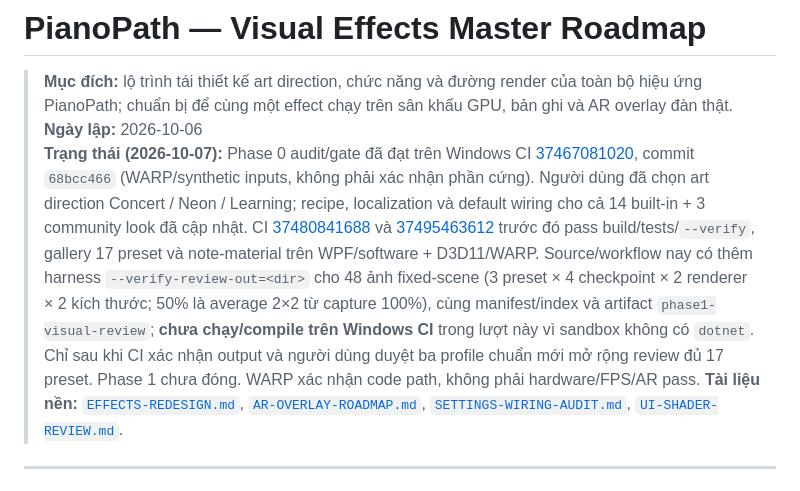
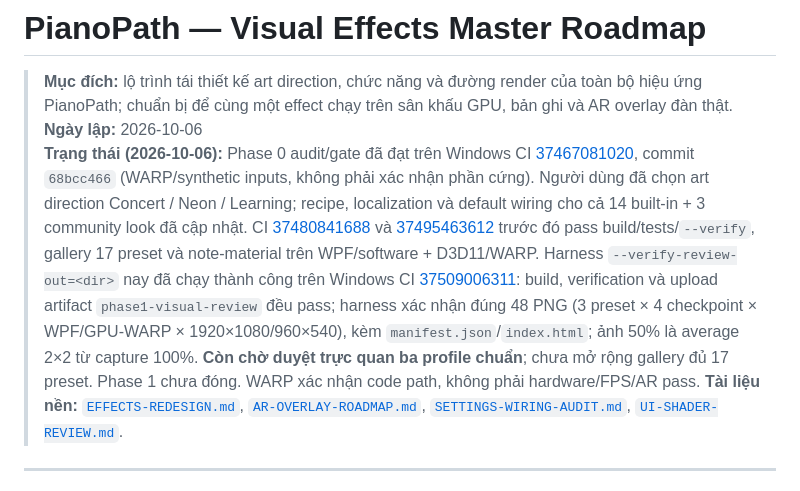
Before and after one commit to lxmtuu/PianoPath, a Markdown page: docs/VISUAL-EFFECTS-MASTER-ROADMAP.md, the part around the change. Rendered like a GitHub page.

Commit message:
docs: update Phase 1 status after Windows CI

```diff
--- a/docs/VISUAL-EFFECTS-MASTER-ROADMAP.md
+++ b/docs/VISUAL-EFFECTS-MASTER-ROADMAP.md
@@ -2,7 +2,7 @@
 
 > **Mục đích:** lộ trình tái thiết kế art direction, chức năng và đường render của toàn bộ hiệu ứng PianoPath; chuẩn bị để cùng một effect chạy trên sân khấu GPU, bản ghi và AR overlay đàn thật.
 > **Ngày lập:** 2026-10-06
-> **Trạng thái (2026-10-07):** Phase 0 audit/gate đã đạt trên Windows CI [37467081020](https://github.com/lxmtuu/PianoPath/actions/runs/37467081020), commit `68bcc466` (WARP/synthetic inputs, không phải xác nhận phần cứng). Người dùng đã chọn art direction Concert / Neon / Learning; recipe, localization và default wiring cho cả 14 built-in + 3 community look đã cập nhật. CI [37480841688](https://github.com/lxmtuu/PianoPath/actions/runs/37480841688) và [37495463612](https://github.com/lxmtuu/PianoPath/actions/runs/37495463612) trước đó pass build/tests/`--verify`, gallery 17 preset và note-material trên WPF/software + D3D11/WARP. Source/workflow nay có thêm harness `--verify-review-out=<dir>` cho 48 ảnh fixed-scene (3 preset × 4 checkpoint × 2 renderer × 2 kích thước; 50% là average 2×2 từ capture 100%), cùng manifest/index và artifact `phase1-visual-review`; **chưa chạy/compile trên Windows CI** trong lượt này vì sandbox không có `dotnet`. Chỉ sau khi CI xác nhận output và người dùng duyệt ba profile chuẩn mới mở rộng review đủ 17 preset. Phase 1 chưa đóng. WARP xác nhận code path, không phải hardware/FPS/AR pass.
+> **Trạng thái (2026-10-06):** Phase 0 audit/gate đã đạt trên Windows CI [37467081020](https://github.com/lxmtuu/PianoPath/actions/runs/37467081020), commit `68bcc466` (WARP/synthetic inputs, không phải xác nhận phần cứng). Người dùng đã chọn art direction Concert / Neon / Learning; recipe, localization và default wiring cho cả 14 built-in + 3 community look đã cập nhật. CI [37480841688](https://github.com/lxmtuu/PianoPath/actions/runs/37480841688) và [37495463612](https://github.com/lxmtuu/PianoPath/actions/runs/37495463612) trước đó pass build/tests/`--verify`, gallery 17 preset và note-material trên WPF/software + D3D11/WARP. Harness `--verify-review-out=<dir>` nay đã chạy thành công trên Windows CI [37509006311](https://github.com/lxmtuu/PianoPath/actions/runs/37509006311): build, verification và upload artifact `phase1-visual-review` đều pass; harness xác nhận đúng 48 PNG (3 preset × 4 checkpoint × WPF/GPU-WARP × 1920×1080/960×540), kèm `manifest.json`/`index.html`; ảnh 50% là average 2×2 từ capture 100%. **Còn chờ duyệt trực quan ba profile chuẩn**; chưa mở rộng gallery đủ 17 preset. Phase 1 chưa đóng. WARP xác nhận code path, không phải hardware/FPS/AR pass.
 > **Tài liệu nền:** [`EFFECTS-REDESIGN.md`](EFFECTS-REDESIGN.md), [`AR-OVERLAY-ROADMAP.md`](AR-OVERLAY-ROADMAP.md), [`SETTINGS-WIRING-AUDIT.md`](SETTINGS-WIRING-AUDIT.md), [`UI-SHADER-REVIEW.md`](UI-SHADER-REVIEW.md).
 
 ---
```
Also changed, not shown: docs/VISUAL-EFFECTS-DESIGN-BIBLE.md (+1 -1 lines).
